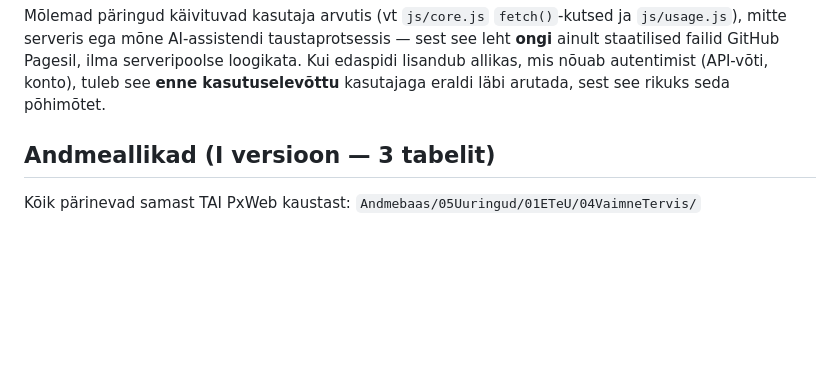
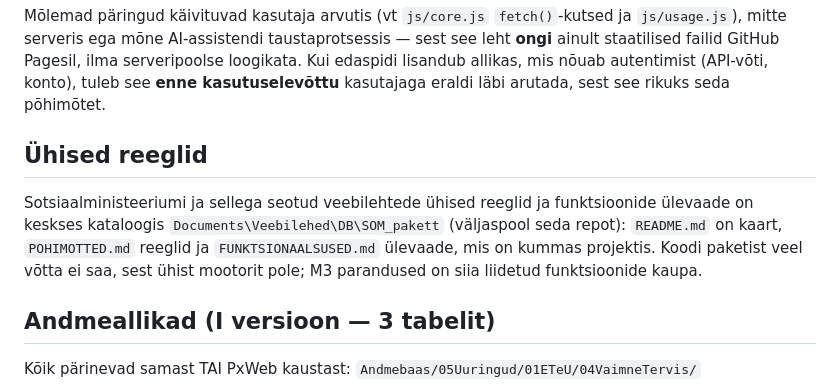
Before and after one commit to Maag6969/vt-startpage, a Markdown page: README.md, the part around the change. Drawn GitHub-style; blank space fills up the shorter version.

Commit message:
Dokumendid: SOM_pakett, järgmised tööd ja M2 uus asukoht
Co-Authored-By: Claude Sonnet 5.5 <noreply@anthropic.com>

```diff
--- a/README.md
+++ b/README.md
@@ -38,6 +38,13 @@ serveris ega mõne AI-assistendi taustaprotsessis — sest see leht **ongi** ain
 GitHub Pagesil, ilma serveripoolse loogikata. Kui edaspidi lisandub allikas, mis nõuab autentimist
 (API-võti, konto), tuleb see **enne kasutuselevõttu** kasutajaga eraldi läbi arutada, sest see rikuks seda
 põhimõtet.
+
+## Ühised reeglid
+
+Sotsiaalministeeriumi ja sellega seotud veebilehtede ühised reeglid ja funktsioonide ülevaade on keskses kataloogis
+`Documents\Veebilehed\DB\SOM_pakett` (väljaspool seda repot): `README.md` on kaart, `POHIMOTTED.md` reeglid ja
+`FUNKTSIONAALSUSED.md` ülevaade, mis on kummas projektis. Koodi paketist veel võtta ei saa, sest ühist mootorit pole; M3 parandused
+on siia liidetud funktsioonide kaupa.
 
 ## Andmeallikad (I versioon — 3 tabelit)
 
```
Also changed, not shown: TASKS.md (+17 -6 lines).
